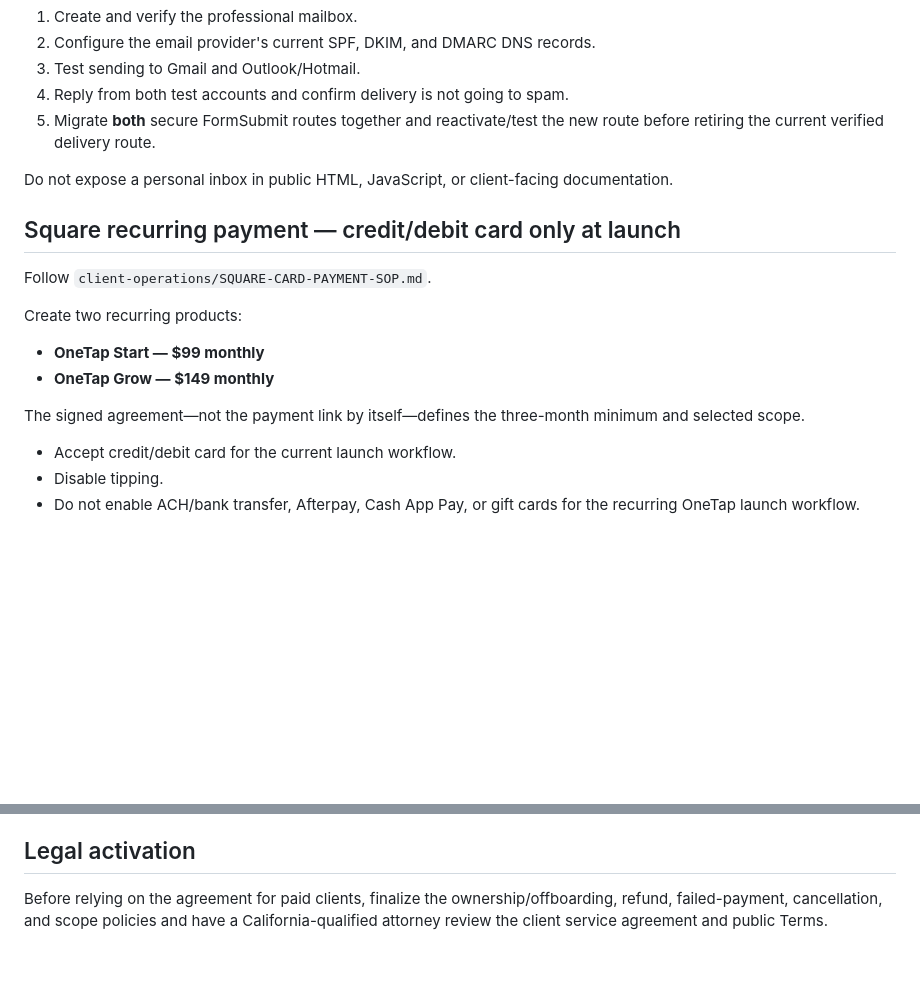
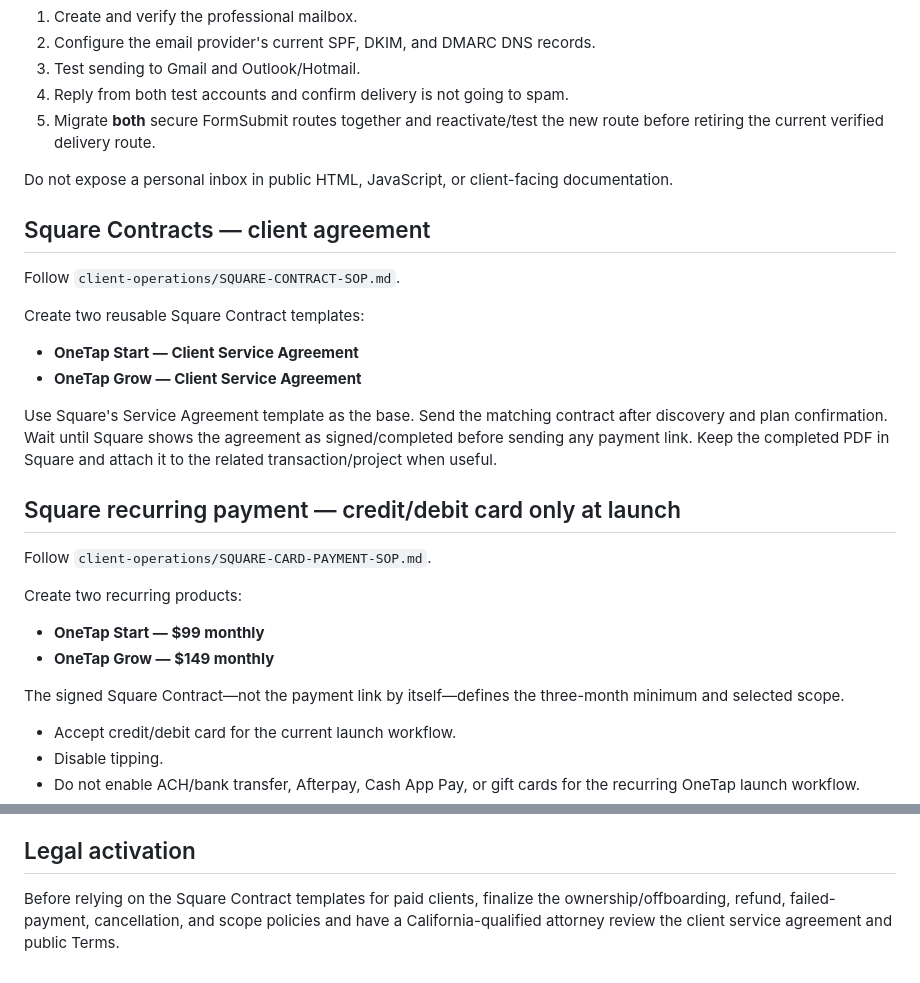
Before and after one commit to OneTapCreative/OneTap-Creative-Website, a Markdown page: launch/EXTERNAL-ACTIVATION.md, 2 parts joined by grey strips. GitHub-like rendering; blank space fills up the shorter version.

Commit message:
Move agreement workflow to Square Contracts

```diff
--- a/launch/EXTERNAL-ACTIVATION.md
+++ b/launch/EXTERNAL-ACTIVATION.md
@@ -16,6 +16,16 @@ Until then, keep the existing verified secure FormSubmit delivery route in place
 
 Do not expose a personal inbox in public HTML, JavaScript, or client-facing documentation.
 
+## Square Contracts — client agreement
+
+Follow `client-operations/SQUARE-CONTRACT-SOP.md`.
+
+Create two reusable Square Contract templates:
+- **OneTap Start — Client Service Agreement**
+- **OneTap Grow — Client Service Agreement**
+
+Use Square's Service Agreement template as the base. Send the matching contract after discovery and plan confirmation. Wait until Square shows the agreement as signed/completed before sending any payment link. Keep the completed PDF in Square and attach it to the related transaction/project when useful.
+
 ## Square recurring payment — credit/debit card only at launch
 
 Follow `client-operations/SQUARE-CARD-PAYMENT-SOP.md`.
@@ -24,7 +34,7 @@ Create two recurring products:
 - **OneTap Start — $99 monthly**
 - **OneTap Grow — $149 monthly**
 
-The signed agreement—not the payment link by itself—defines the three-month minimum and selected scope.
+The signed Square Contract—not the payment link by itself—defines the three-month minimum and selected scope.
 
 - Accept credit/debit card for the current launch workflow.
 - Disable tipping.
@@ -60,4 +70,4 @@ Client Business Profiles remain **client-owned**. OneTap should receive Manager
 
 ## Legal activation
 
-Before relying on the agreement for paid clients, finalize the ownership/offboarding, refund, failed-payment, cancellation, and scope policies and have a California-qualified attorney review the client service agreement and public Terms.
+Before relying on the Square Contract templates for paid clients, finalize the ownership/offboarding, refund, failed-payment, cancellation, and scope policies and have a California-qualified attorney review the client service agreement and public Terms.
```
